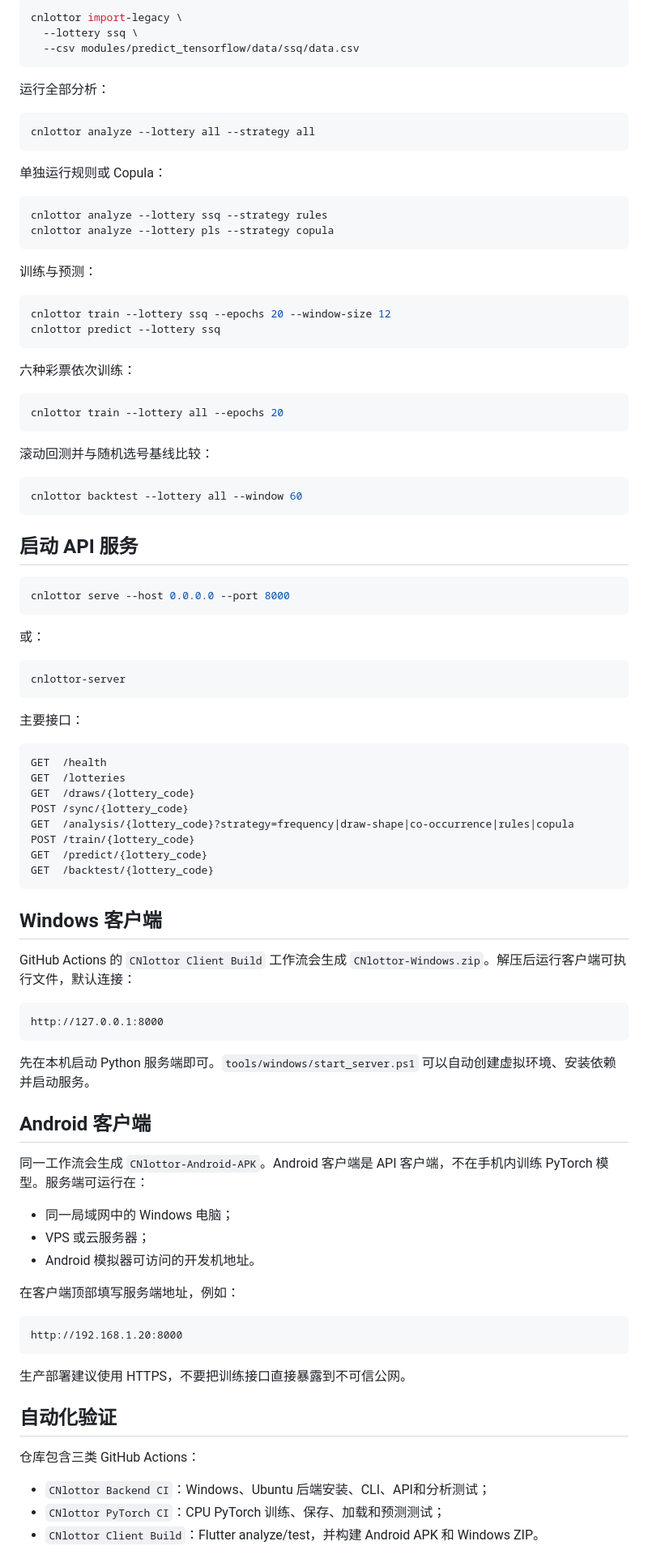
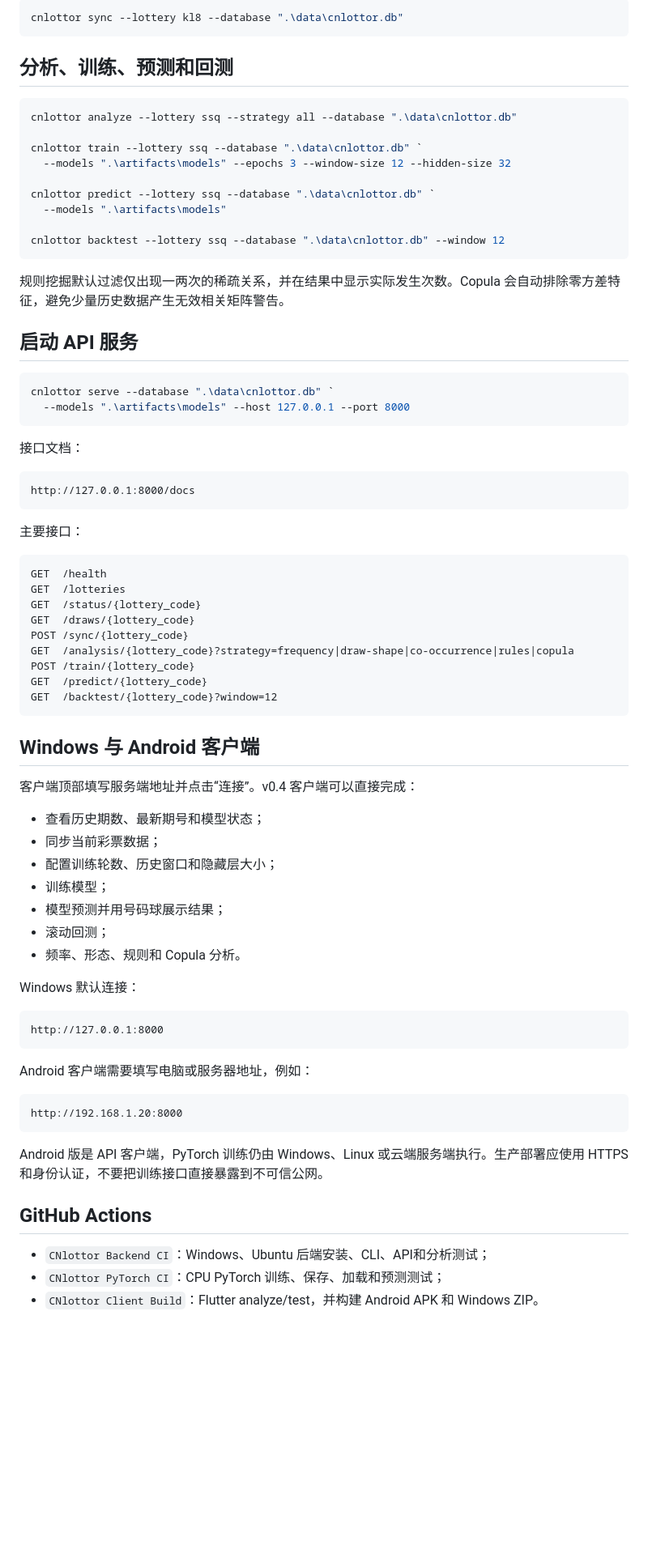
Before and after one commit to b8vipvip/CNlottor, a Markdown page: README.md, the part around one of its changes. Shown at 81% size. Drawn GitHub-style; blank space fills up the shorter version.

Commit message:
Document CNlottor v0.4 data and client workflow

````diff
--- a/README.md
+++ b/README.md
@@ -78,52 +86,35 @@ cnlottor sync --lottery all
 
-```bash
-cnlottor import-legacy \
-  --lottery ssq \
-  --csv modules/predict_tensorflow/data/ssq/data.csv
+```powershell
+cnlottor sync --lottery kl8 --database ".\data\cnlottor.db"
 ```
 
-运行全部分析：
+## 分析、训练、预测和回测
 
-```bash
-cnlottor analyze --lottery all --strategy all
+```powershell
+cnlottor analyze --lottery ssq --strategy all --database ".\data\cnlottor.db"
+
+cnlottor train --lottery ssq --database ".\data\cnlottor.db" `
+  --models ".\artifacts\models" --epochs 3 --window-size 12 --hidden-size 32
+
+cnlottor predict --lottery ssq --database ".\data\cnlottor.db" `
+  --models ".\artifacts\models"
+
+cnlottor backtest --lottery ssq --database ".\data\cnlottor.db" --window 12
 ```
 
-单独运行规则或 Copula：
-
-```bash
-cnlottor analyze --lottery ssq --strategy rules
-cnlottor analyze --lottery pls --strategy copula
-```
-
-训练与预测：
-
-```bash
-cnlottor train --lottery ssq --epochs 20 --window-size 12
-cnlottor predict --lottery ssq
-```
-
-六种彩票依次训练：
-
-```bash
-cnlottor train --lottery all --epochs 20
-```
-
-滚动回测并与随机选号基线比较：
-
-```bash
-cnlottor backtest --lottery all --window 60
-```
+规则挖掘默认过滤仅出现一两次的稀疏关系，并在结果中显示实际发生次数。Copula 会自动排除零方差特征，避免少量历史数据产生无效相关矩阵警告。
 
 ## 启动 API 服务
 
-```bash
-cnlottor serve --host 0.0.0.0 --port 8000
+```powershell
+cnlottor serve --database ".\data\cnlottor.db" `
+  --models ".\artifacts\models" --host 127.0.0.1 --port 8000
 ```
 
-或：
+接口文档：
 
-```bash
-cnlottor-server
+```text
+http://127.0.0.1:8000/docs
 ```
 
 主要接口：
@@ -131,43 +122,42 @@ cnlottor-server
 ```text
 GET  /health
 GET  /lotteries
+GET  /status/{lottery_code}
 GET  /draws/{lottery_code}
 POST /sync/{lottery_code}
 GET  /analysis/{lottery_code}?strategy=frequency|draw-shape|co-occurrence|rules|copula
 POST /train/{lottery_code}
 GET  /predict/{lottery_code}
-GET  /backtest/{lottery_code}
+GET  /backtest/{lottery_code}?window=12
 ```
 
-## Windows 客户端
+## Windows 与 Android 客户端
 
-GitHub Actions 的 `CNlottor Client Build` 工作流会生成 `CNlottor-Windows.zip`。解压后运行客户端可执行文件，默认连接：
+客户端顶部填写服务端地址并点击“连接”。v0.4 客户端可以直接完成：
+
+- 查看历史期数、最新期号和模型状态；
+- 同步当前彩票数据；
+- 配置训练轮数、历史窗口和隐藏层大小；
+- 训练模型；
+- 模型预测并用号码球展示结果；
+- 滚动回测；
+- 频率、形态、规则和 Copula 分析。
+
+Windows 默认连接：
 
 ```text
 http://127.0.0.1:8000
 ```
 
-先在本机启动 Python 服务端即可。`tools/windows/start_server.ps1` 可以自动创建虚拟环境、安装依赖并启动服务。
-
-## Android 客户端
-
-同一工作流会生成 `CNlottor-Android-APK`。Android 客户端是 API 客户端，不在手机内训练 PyTorch 模型。服务端可运行在：
-
-- 同一局域网中的 Windows 电脑；
-- VPS 或云服务器；
-- Android 模拟器可访问的开发机地址。
-
-在客户端顶部填写服务端地址，例如：
+Android 客户端需要填写电脑或服务器地址，例如：
 
 ```text
 http://192.168.1.20:8000
 ```
 
-生产部署建议使用 HTTPS，不要把训练接口直接暴露到不可信公网。
+Android 版是 API 客户端，PyTorch 训练仍由 Windows、Linux 或云端服务端执行。生产部署应使用 HTTPS 和身份认证，不要把训练接口直接暴露到不可信公网。
 
-## 自动化验证
-
-仓库包含三类 GitHub Actions：
+## GitHub Actions
 
 - `CNlottor Backend CI`：Windows、Ubuntu 后端安装、CLI、API和分析测试；
 - `CNlottor PyTorch CI`：CPU PyTorch 训练、保存、加载和预测测试；
````
Also changed, not shown: other parts of README.md (+32 -28 lines).
